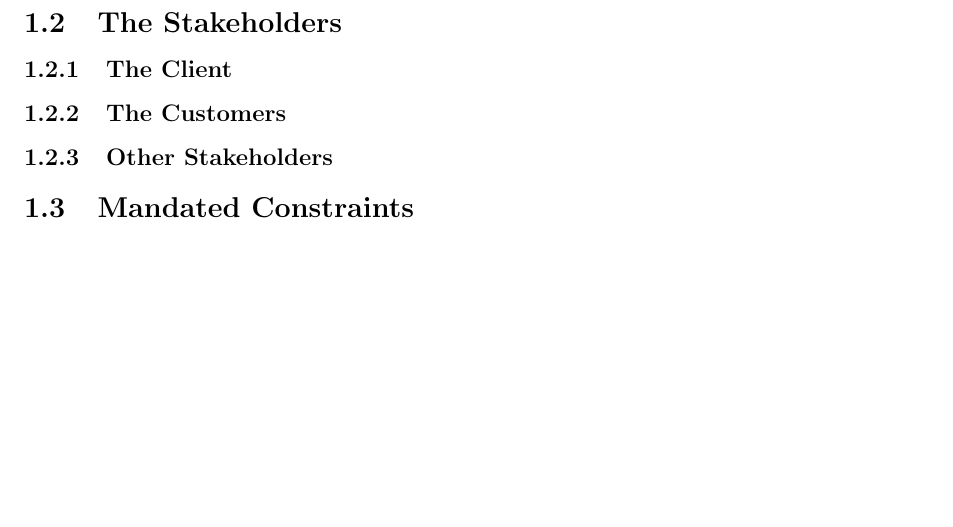
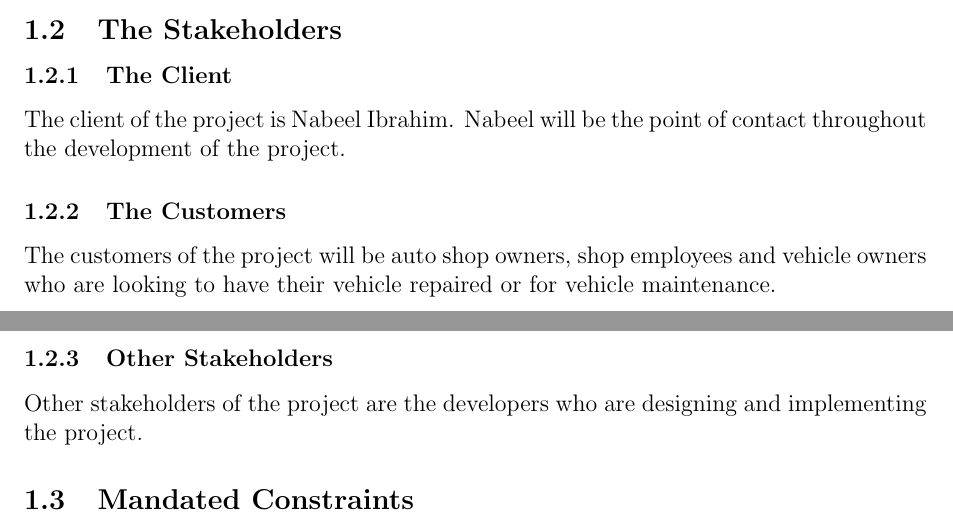
Before and after one commit to arkinmodi/project-sayyara, a LaTeX document (docs/SRS/SRS.tex): part of page 5 of 9 before the commit and two parts of pages 4 and 5 of 9 after it, the two joined at a grey line, cut so that both start at the same text, the shorter picture padded with empty space. Compiled offline with pdfLaTeX.

Commit message:
Add stakeholders

```diff
--- a/docs/SRS/SRS.tex
+++ b/docs/SRS/SRS.tex
@@ -190,10 +190,13 @@ independent auto repair shops and vehicle owners.
 \subsection{The Stakeholders}
 
 \subsubsection{The Client}
+The client of the project is Nabeel Ibrahim. Nabeel will be the point of contact throughout the development of the project.
 
 \subsubsection{The Customers}
+The customers of the project will be auto shop owners, shop employees and vehicle owners who are looking to have their vehicle repaired or for vehicle maintenance.
 
 \subsubsection{Other Stakeholders}
+Other stakeholders of the project are the developers who are designing and implementing the project.
 
 \subsection{Mandated Constraints}
 
```
